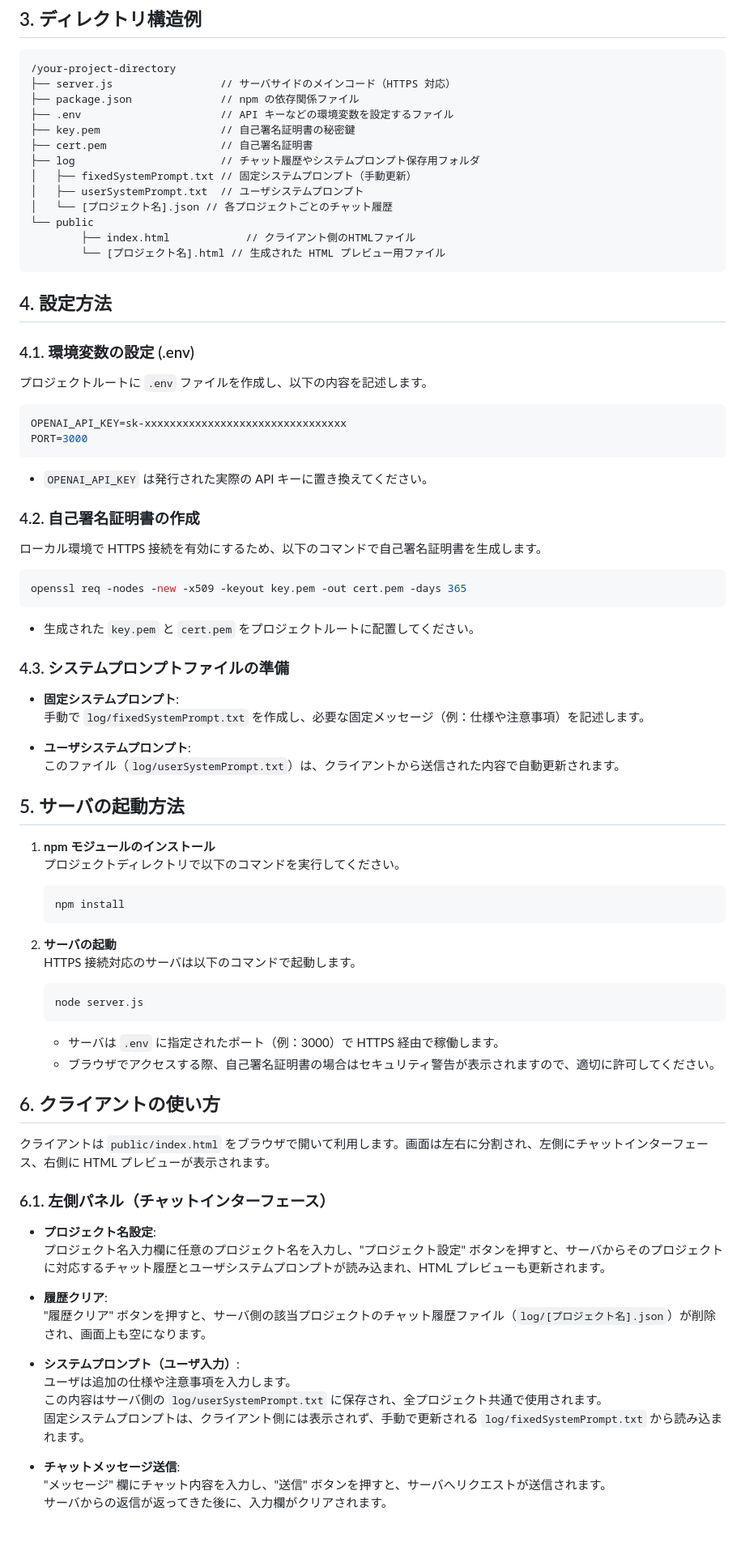
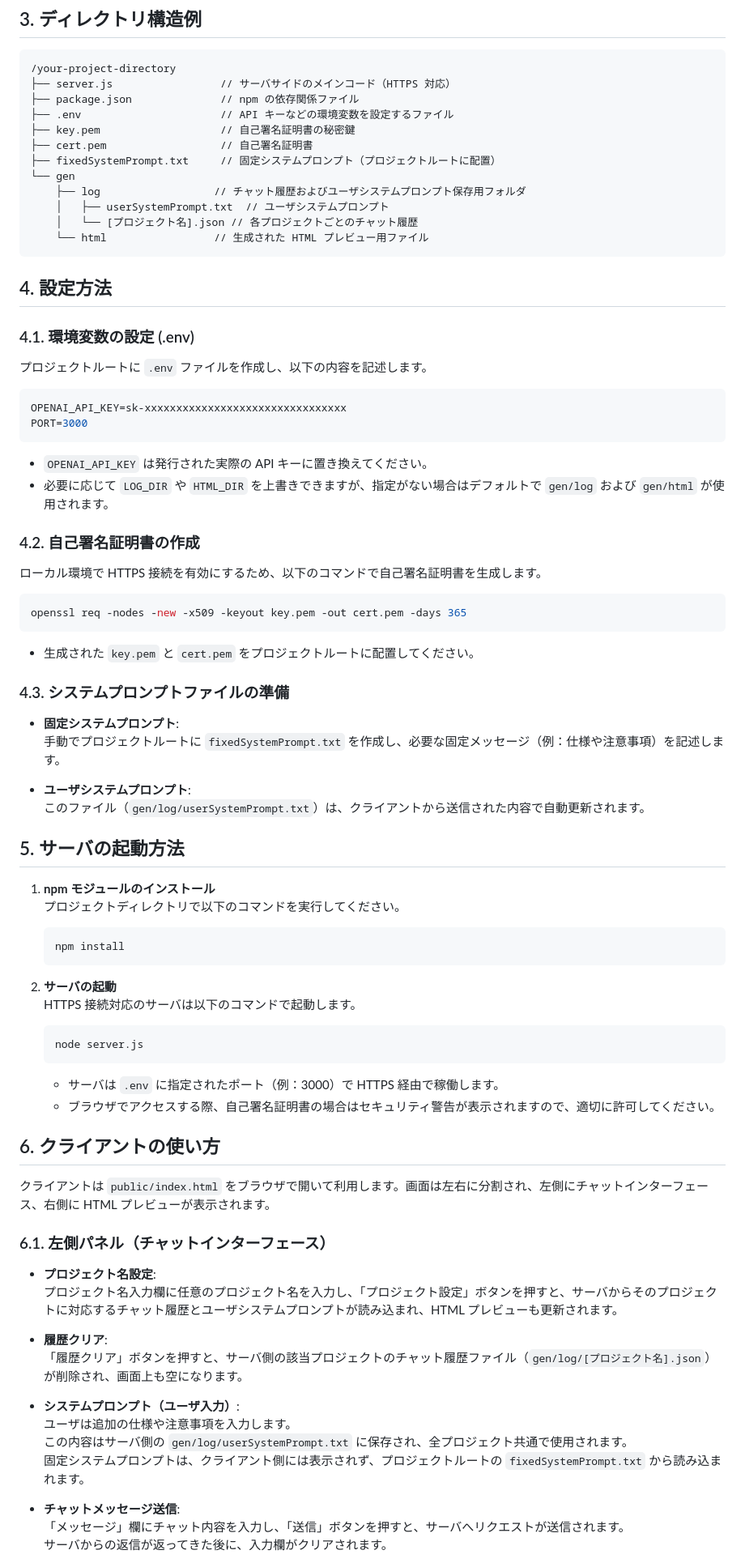
Before and after one commit to wakufactory/AI_VR_Scene, a Markdown page: README.md, the part around the change printed below. Shown: that part at 81% size. Rendered like a GitHub page; blank space fills up the shorter version.

````diff
--- a/README.md
+++ b/README.md
@@ -33,13 +33,12 @@
 ├── .env                      // API キーなどの環境変数を設定するファイル
 ├── key.pem                   // 自己署名証明書の秘密鍵
 ├── cert.pem                  // 自己署名証明書
-├── log                       // チャット履歴やシステムプロンプト保存用フォルダ
-│   ├── fixedSystemPrompt.txt // 固定システムプロンプト（手動更新）
-│   ├── userSystemPrompt.txt  // ユーザシステムプロンプト
-│   └── [プロジェクト名].json // 各プロジェクトごとのチャット履歴
-└── public
-		├── index.html            // クライアント側のHTMLファイル
-		└── [プロジェクト名].html // 生成された HTML プレビュー用ファイル
+├── fixedSystemPrompt.txt     // 固定システムプロンプト（プロジェクトルートに配置）
+└── gen
+	├── log                  // チャット履歴およびユーザシステムプロンプト保存用フォルダ
+	│   ├── userSystemPrompt.txt  // ユーザシステムプロンプト
+	│   └── [プロジェクト名].json // 各プロジェクトごとのチャット履歴
+	└── html                 // 生成された HTML プレビュー用ファイル
 ```
 
 ## 4. 設定方法
@@ -54,6 +53,7 @@ PORT=3000
 ```
 
 - `OPENAI_API_KEY` は発行された実際の API キーに置き換えてください。
+- 必要に応じて `LOG_DIR` や `HTML_DIR` を上書きできますが、指定がない場合はデフォルトで `gen/log` および `gen/html` が使用されます。
 
 ### 4.2. 自己署名証明書の作成
 
@@ -68,29 +68,29 @@ openssl req -nodes -new -x509 -keyout key.pem -out cert.pem -days 365
 ### 4.3. システムプロンプトファイルの準備
 
 - **固定システムプロンプト**:
-	手動で `log/fixedSystemPrompt.txt` を作成し、必要な固定メッセージ（例：仕様や注意事項）を記述します。
+	手動でプロジェクトルートに `fixedSystemPrompt.txt` を作成し、必要な固定メッセージ（例：仕様や注意事項）を記述します。
 
 - **ユーザシステムプロンプト**:
-	このファイル（`log/userSystemPrompt.txt`）は、クライアントから送信された内容で自動更新されます。
+	このファイル（`gen/log/userSystemPrompt.txt`）は、クライアントから送信された内容で自動更新されます。
 
 ## 5. サーバの起動方法
 
 1. **npm モジュールのインストール**
-	 プロジェクトディレクトリで以下のコマンドを実行してください。
+	プロジェクトディレクトリで以下のコマンドを実行してください。
 
-	 ```bash
-	 npm install
-	 ```
+	```bash
+	npm install
+	```
 
 2. **サーバの起動**
-	 HTTPS 接続対応のサーバは以下のコマンドで起動します。
+	HTTPS 接続対応のサーバは以下のコマンドで起動します。
 
-	 ```bash
-	 node server.js
-	 ```
+	```bash
+	node server.js
+	```
 
-	 - サーバは `.env` に指定されたポート（例：3000）で HTTPS 経由で稼働します。
-	 - ブラウザでアクセスする際、自己署名証明書の場合はセキュリティ警告が表示されますので、適切に許可してください。
+	- サーバは `.env` に指定されたポート（例：3000）で HTTPS 経由で稼働します。
+	- ブラウザでアクセスする際、自己署名証明書の場合はセキュリティ警告が表示されますので、適切に許可してください。
 
 ## 6. クライアントの使い方
 
@@ -99,18 +99,18 @@ openssl req -nodes -new -x509 -keyout key.pem -out cert.pem -days 365
 ### 6.1. 左側パネル（チャットインターフェース）
 
 - **プロジェクト名設定**:
-	プロジェクト名入力欄に任意のプロジェクト名を入力し、&#34;プロジェクト設定&#34; ボタンを押すと、サーバからそのプロジェクトに対応するチャット履歴とユーザシステムプロンプトが読み込まれ、HTML プレビューも更新されます。
+	プロジェクト名入力欄に任意のプロジェクト名を入力し、「プロジェクト設定」ボタンを押すと、サーバからそのプロジェクトに対応するチャット履歴とユーザシステムプロンプトが読み込まれ、HTML プレビューも更新されます。
 
 - **履歴クリア**:
-	&#34;履歴クリア&#34; ボタンを押すと、サーバ側の該当プロジェクトのチャット履歴ファイル（`log/[プロジェクト名].json`）が削除され、画面上も空になります。
+	「履歴クリア」ボタンを押すと、サーバ側の該当プロジェクトのチャット履歴ファイル（`gen/log/[プロジェクト名].json`）が削除され、画面上も空になります。
 
 - **システムプロンプト（ユーザ入力）**:
 	ユーザは追加の仕様や注意事項を入力します。
-	この内容はサーバ側の `log/userSystemPrompt.txt` に保存され、全プロジェクト共通で使用されます。
-	固定システムプロンプトは、クライアント側には表示されず、手動で更新される `log/fixedSystemPrompt.txt` から読み込まれます。
+	この内容はサーバ側の `gen/log/userSystemPrompt.txt` に保存され、全プロジェクト共通で使用されます。
+	固定システムプロンプトは、クライアント側には表示されず、プロジェクトルートの `fixedSystemPrompt.txt` から読み込まれます。
 
 - **チャットメッセージ送信**:
-	&#34;メッセージ&#34; 欄にチャット内容を入力し、&#34;送信&#34; ボタンを押すと、サーバへリクエストが送信されます。
+	「メッセージ」欄にチャット内容を入力し、「送信」ボタンを押すと、サーバへリクエストが送信されます。
 	サーバからの返信が返ってきた後に、入力欄がクリアされます。
 
 - **プログレスインジケーター**:
````
Also changed, not shown: other parts of README.md (+16 -16 lines).
